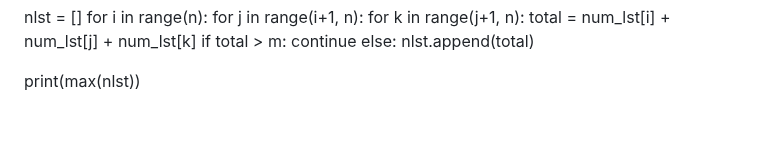
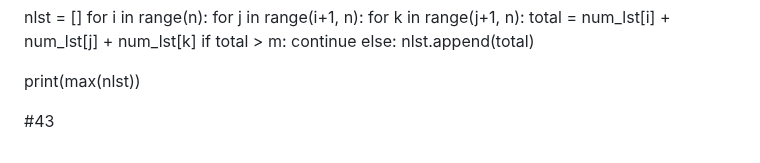
Before and after one commit to honghyunjin7/python_study, a Markdown page: README.md, the part around the change. GitHub-like rendering; blank space fills up the shorter version.

```diff
--- a/README.md
+++ b/README.md
@@ -602,3 +602,5 @@ for i in range(n):
                 nlst.append(total)
 
 print(max(nlst))
+
+#43
```
